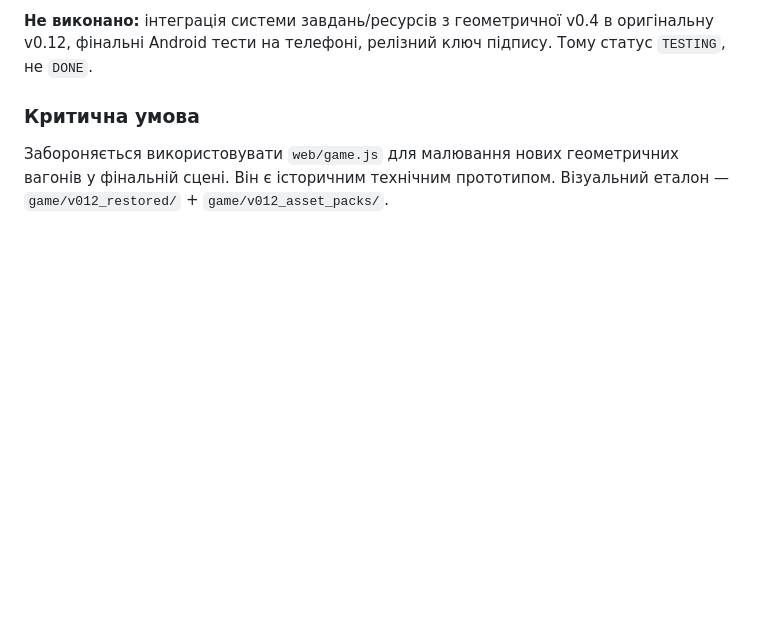
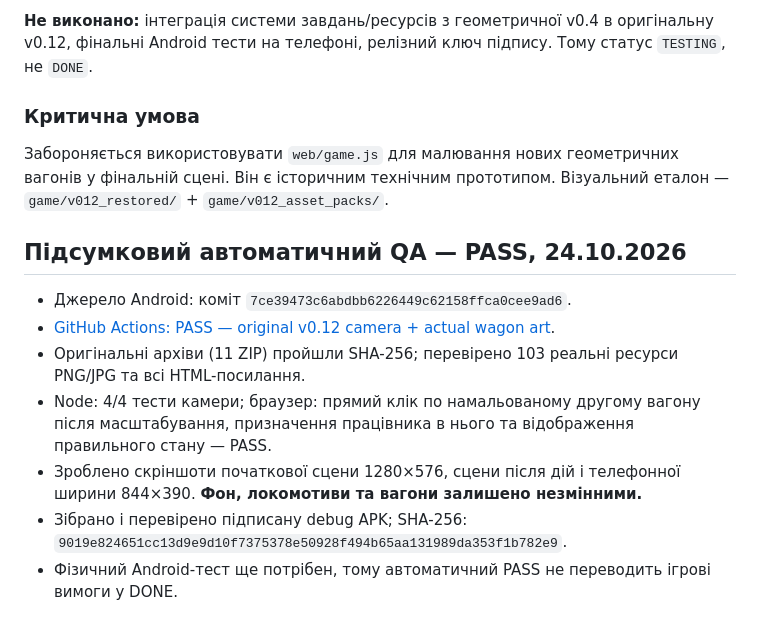
Before and after one commit to mavkaoblik-hub/fantastic-lamp, a Markdown page: docs/CARAVAN_V012_1_ORIGINAL_CAMERA_HANDOFF.md, the part around the change. Rendered like a GitHub page; blank space fills up the shorter version.

Commit message:
Record verified v0.12.1 original-art Android build and direct wagon touch acceptance

```diff
--- a/docs/CARAVAN_V012_1_ORIGINAL_CAMERA_HANDOFF.md
+++ b/docs/CARAVAN_V012_1_ORIGINAL_CAMERA_HANDOFF.md
@@ -25,3 +25,14 @@
 
 ### Критична умова
 Забороняється використовувати `web/game.js` для малювання нових геометричних вагонів у фінальній сцені. Він є історичним технічним прототипом. Візуальний еталон — `game/v012_restored/` + `game/v012_asset_packs/`.
+
+
+## Підсумковий автоматичний QA — PASS, 24.10.2026
+
+- Джерело Android: коміт `7ce39473c6abdbb6226449c62158ffca0cee9ad6`.
+- [GitHub Actions: PASS — original v0.12 camera + actual wagon art](https://github.com/mavkaoblik-hub/fantastic-lamp/actions/runs/40072227968).
+- Оригінальні архіви (11 ZIP) пройшли SHA-256; перевірено 103 реальні ресурси PNG/JPG та всі HTML-посилання.
+- Node: 4/4 тести камери; браузер: прямий клік по намальованому другому вагону після масштабування, призначення працівника в нього та відображення правильного стану — PASS.
+- Зроблено скріншоти початкової сцени 1280×576, сцени після дій і телефонної ширини 844×390. **Фон, локомотиви та вагони залишено незмінними.**
+- Зібрано і перевірено підписану debug APK; SHA-256: `9019e824651cc13d9e9d10f7375378e50928f494b65aa131989da353f1b782e9`.
+- Фізичний Android-тест ще потрібен, тому автоматичний PASS не переводить ігрові вимоги у DONE.
```
